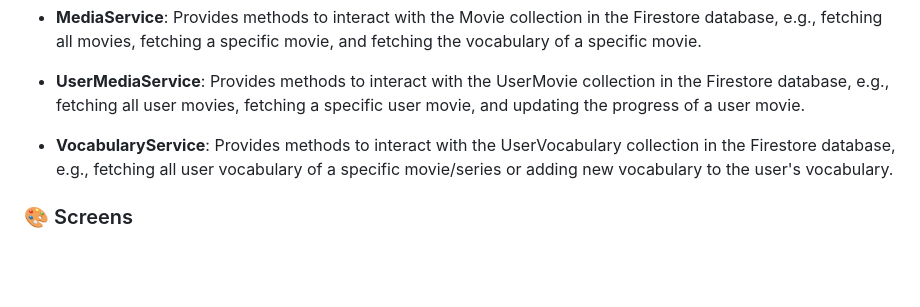
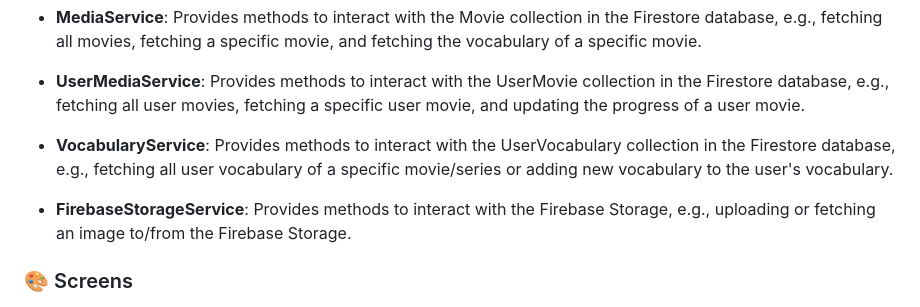
Before and after one commit to Movielingo/movielingo_app, a Markdown page: README.md, the part around the change. Drawn GitHub-style; blank space fills up the shorter version.

Commit message:
feat(README): add frebaseStorageService part

```diff
--- a/README.md
+++ b/README.md
@@ -48,6 +48,8 @@ Movielingo uses various services to interact with the Firestore database. Some o
 - **UserMediaService**: Provides methods to interact with the UserMovie collection in the Firestore database, e.g., fetching all user movies, fetching a specific user movie, and updating the progress of a user movie.
 
 - **VocabularyService**: Provides methods to interact with the UserVocabulary collection in the Firestore database, e.g., fetching all user vocabulary of a specific movie/series or adding new vocabulary to the user's vocabulary.
+
+- **FirebaseStorageService**: Provides methods to interact with the Firebase Storage, e.g., uploading or fetching an image to/from the Firebase Storage.
 
 ### 🎨 Screens
 
```
